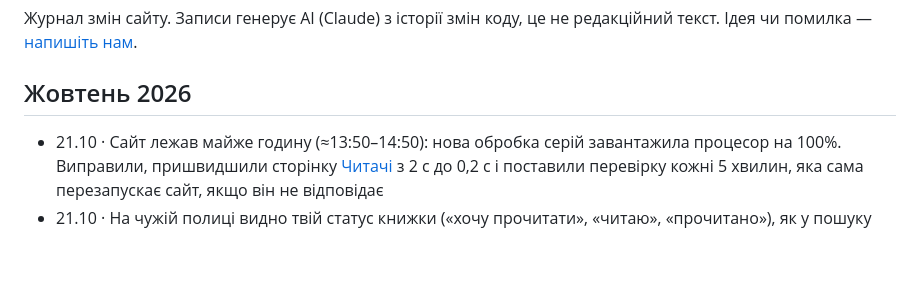
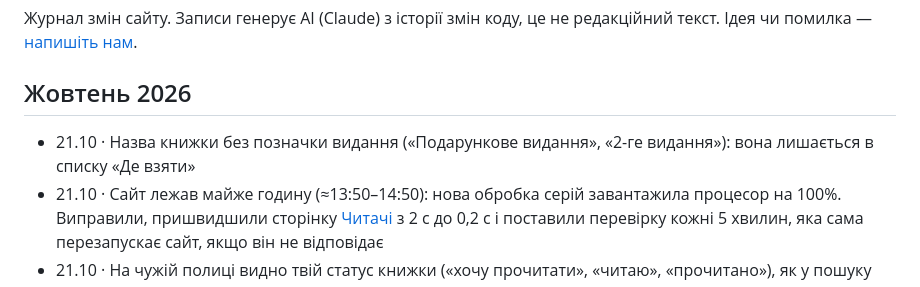
Before and after one commit to imax/chytai, a Markdown page: web/updates.md, the part around the change. GitHub-like rendering; blank space fills up the shorter version.

Commit message:
Updates: titles without the edition note
Co-Authored-By: Claude Fable 5.1 <noreply@anthropic.com>
Claude-Session: https://claude.ai/code/session_01XvmaW4sRnpCAdmTm2Qvmha

```diff
--- a/web/updates.md
+++ b/web/updates.md
@@ -8,6 +8,7 @@
 
 ## Жовтень 2026
 
+- 21.10 · Назва книжки без позначки видання («Подарункове видання», «2-ге видання»): вона лишається в списку «Де взяти»
 - 21.10 · Сайт лежав майже годину (≈13:50–14:50): нова обробка серій завантажила процесор на 100%. Виправили, пришвидшили сторінку [Читачі](/community) з 2 с до 0,2 с і поставили перевірку кожні 5 хвилин, яка сама перезапускає сайт, якщо він не відповідає
 - 21.10 · На чужій полиці видно твій статус книжки («хочу прочитати», «читаю», «прочитано»), як у пошуку
 - 21.10 · «Прочитано» більше не ставить поточний рік: книжка лягає в «Без дати», рік можна вказати самому
```
